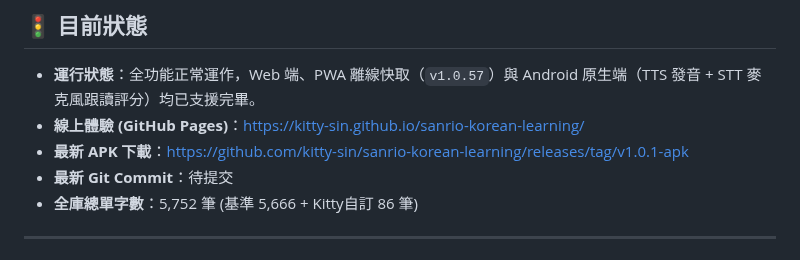
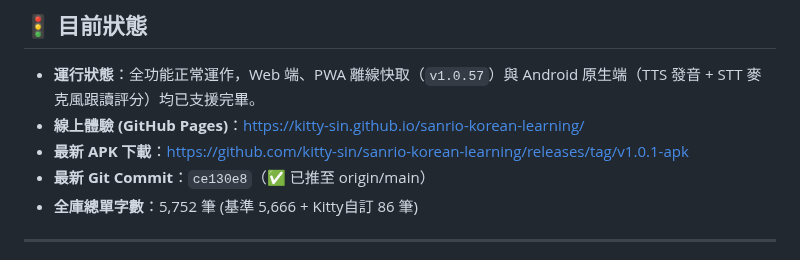
Before and after one commit to kitty-sin/sanrio-korean-learning, a Markdown page: handoff.md, the part around the change. GitHub-like rendering.

Commit message:
docs: update handoff with commit ce130e8

```diff
--- a/handoff.md
+++ b/handoff.md
@@ -117,7 +117,7 @@
 - **運行狀態**：全功能正常運作，Web 端、PWA 離線快取（`v1.0.57`）與 Android 原生端（TTS 發音 + STT 麥克風跟讀評分）均已支援完畢。
 - **線上體驗 (GitHub Pages)**：[https://kitty-sin.github.io/sanrio-korean-learning/](https://kitty-sin.github.io/sanrio-korean-learning/)
 - **最新 APK 下載**：[https://github.com/kitty-sin/sanrio-korean-learning/releases/tag/v1.0.1-apk](https://github.com/kitty-sin/sanrio-korean-learning/releases/tag/v1.0.1-apk)
-- **最新 Git Commit**：待提交
+- **最新 Git Commit**：`ce130e8`（✅ 已推至 origin/main）
 - **全庫總單字數**：5,752 筆 (基準 5,666 + Kitty自訂 86 筆)
 
 ---
```
